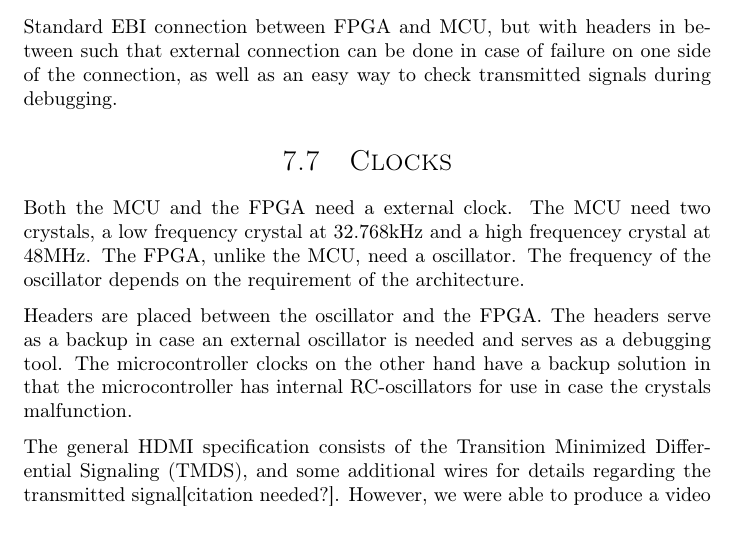
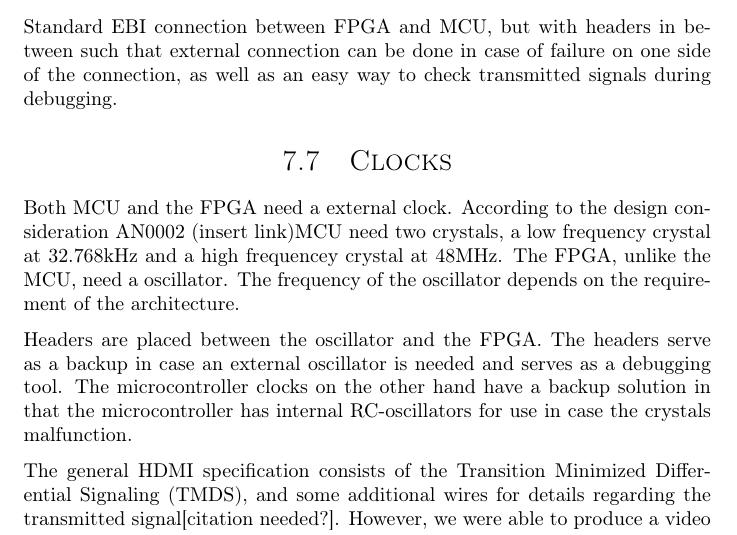
Before and after one commit to dmpro2014/report, a LaTeX thesis (report/main/report.tex, which reads report/pcb/clocks.tex): part of page 29 of 41, cut so that both start at the same text. Compiled offline with pdfLaTeX.

Commit message:
Add citation

```diff
--- a/report/pcb/clocks.tex
+++ b/report/pcb/clocks.tex
@@ -2,8 +2,8 @@
 \begin{document}
 
 \section{Clocks}
-Both the MCU and the FPGA need a external clock.
-The MCU need two crystals, a low frequency crystal at 32.768kHz and a high frequencey crystal at 48MHz.
+Both MCU and the FPGA need a external clock.
+According to the design consideration AN0002 (insert link)MCU need two crystals, a low frequency crystal at 32.768kHz and a high frequencey crystal at 48MHz.
 The FPGA, unlike the MCU, need a oscillator. The frequency of the oscillator depends on the requirement of the architecture.
 
 Headers are placed between the oscillator and the FPGA.
```
